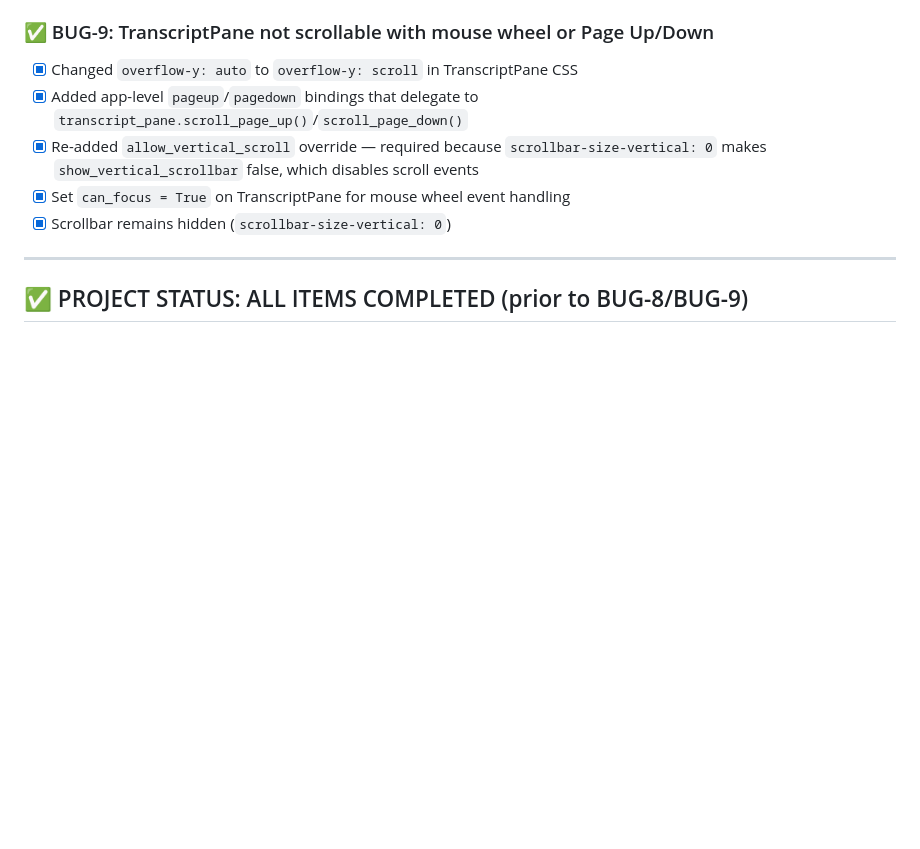
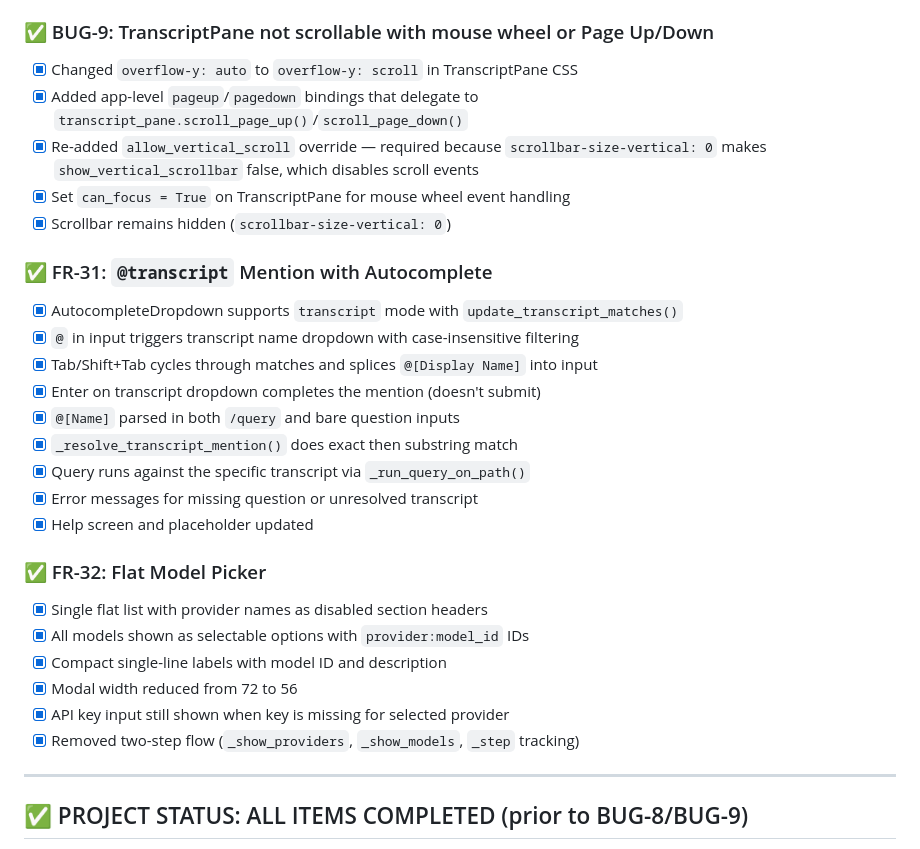
Before and after one commit to fushipanda/openmic, a Markdown page: CLAUDE.md, the part around the change. GitHub-like rendering; blank space fills up the shorter version.

Commit message:
Update CLAUDE.md: mark FR-31/FR-32 as completed
Co-Authored-By: Claude Opus 4.6 <noreply@anthropic.com>

```diff
--- a/CLAUDE.md
+++ b/CLAUDE.md
@@ -99,6 +99,25 @@ ANTHROPIC_API_KEY=...        # add whichever provider you set above
 - [x] Re-added `allow_vertical_scroll` override — required because `scrollbar-size-vertical: 0` makes `show_vertical_scrollbar` false, which disables scroll events
 - [x] Set `can_focus = True` on TranscriptPane for mouse wheel event handling
 - [x] Scrollbar remains hidden (`scrollbar-size-vertical: 0`)
+
+### ✅ FR-31: `@transcript` Mention with Autocomplete
+- [x] AutocompleteDropdown supports `transcript` mode with `update_transcript_matches()`
+- [x] `@` in input triggers transcript name dropdown with case-insensitive filtering
+- [x] Tab/Shift+Tab cycles through matches and splices `@[Display Name]` into input
+- [x] Enter on transcript dropdown completes the mention (doesn't submit)
+- [x] `@[Name]` parsed in both `/query` and bare question inputs
+- [x] `_resolve_transcript_mention()` does exact then substring match
+- [x] Query runs against the specific transcript via `_run_query_on_path()`
+- [x] Error messages for missing question or unresolved transcript
+- [x] Help screen and placeholder updated
+
+### ✅ FR-32: Flat Model Picker
+- [x] Single flat list with provider names as disabled section headers
+- [x] All models shown as selectable options with `provider:model_id` IDs
+- [x] Compact single-line labels with model ID and description
+- [x] Modal width reduced from 72 to 56
+- [x] API key input still shown when key is missing for selected provider
+- [x] Removed two-step flow (`_show_providers`, `_show_models`, `_step` tracking)
 
 ---
 
```
